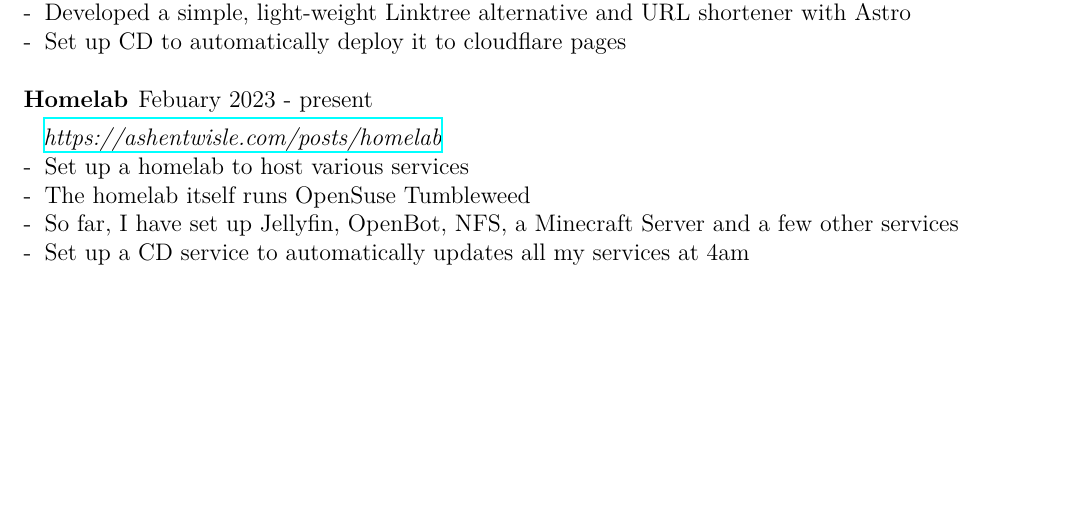
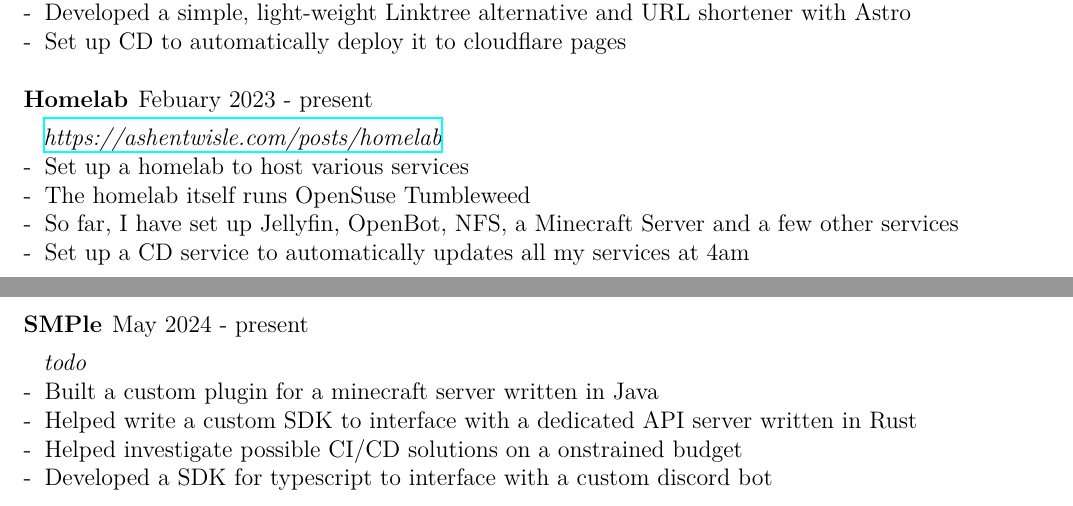
Before and after one commit to ash-entwisle/cv, a LaTeX CV (cv.tex, which reads sections/projects.tex): part of page 2 of 2 before the commit and two parts of pages 2 and 3 of 3 after it, the two joined at a grey line, cut so that both start at the same text, the shorter picture padded with empty space. The pictures show the PDF file cv.pdf that the author committed with the source.

Commit message:
added smple
Signed-off-by: Ash Entwisle <ash.entwisle@protonmail.com>

```diff
--- a/sections/projects.tex
+++ b/sections/projects.tex
@@ -43,3 +43,12 @@
 -\:  The homelab itself runs OpenSuse Tumbleweed \\
 -\:  So far, I have set up Jellyfin, OpenBot, NFS, a Minecraft Server and a few other services \\
 -\:  Set up a CD service to automatically updates all my services at 4am \\
+
+
+
+\subsection{SMPle} May 2024 - present \\
+\subsubsection{todo}
+-\:  Built a custom plugin for a minecraft server written in Java \\
+-\:  Helped write a custom SDK to interface with a dedicated API server written in Rust \\
+-\:  Helped investigate possible CI/CD solutions on a onstrained budget \\
+-\:  Developed a SDK for typescript to interface with a custom discord bot \\
```
Also changed, not shown: cv.pdf.
